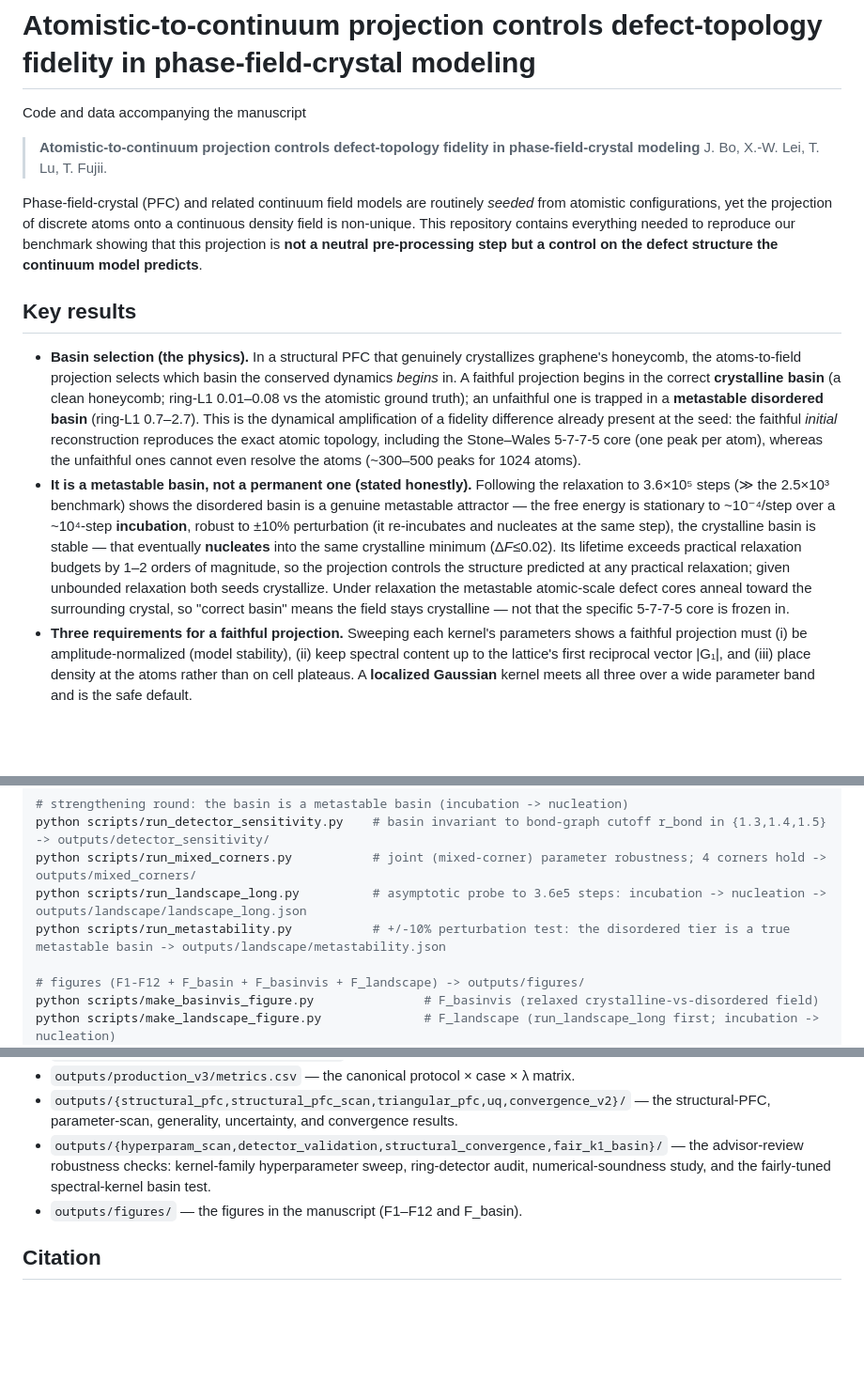
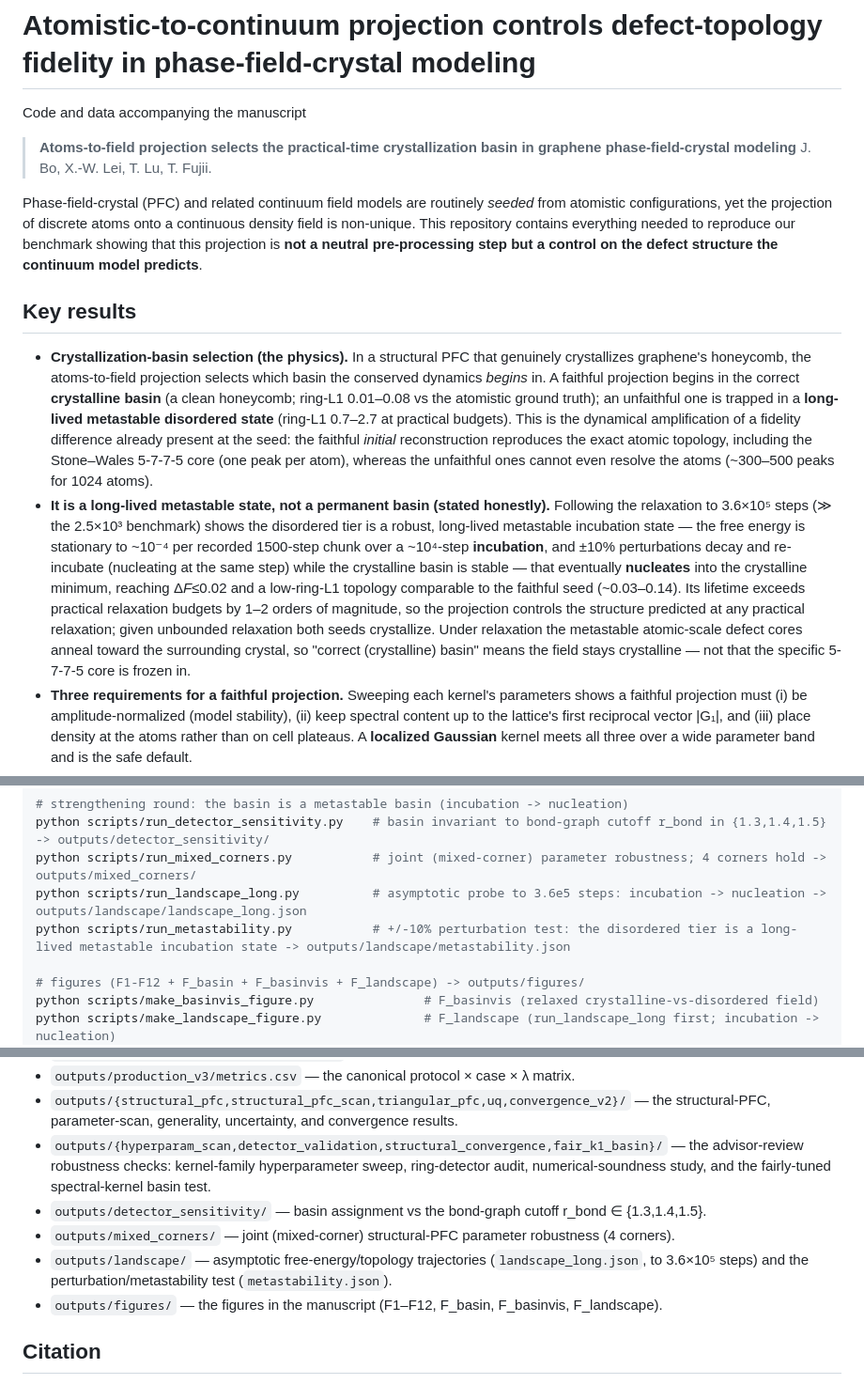
Before and after one commit to Shirakawa11111/Atomistic-to-continuum-projection-controls-defect-topology-fidelity, a Markdown page: README.md, 3 parts joined by grey strips. Shown at 94% size. GitHub-like rendering; blank space fills up the shorter version.

Commit message:
README: retitle to crystallization-basin framing; fix per-chunk granularity; list new outputs
Aligns the public README with the reviewer-driven precisification:
- title -> 'selects the practical-time crystallization basin'
- '~1e-4 per step' -> 'per recorded 1500-step chunk'
- soften 'genuine metastable attractor' -> 'long-lived metastable incubation state';
 topology after nucleation '~0.03-0.14, comparable to the faithful seed'
- Data section now lists detector_sensitivity/, mixed_corners/, landscape/, F_basinvis, F_landscape

```diff
--- a/README.md
+++ b/README.md
@@ -2,7 +2,7 @@
 
 Code and data accompanying the manuscript
 
-> **Atomistic-to-continuum projection controls defect-topology fidelity in phase-field-crystal modeling**
+> **Atoms-to-field projection selects the practical-time crystallization basin in graphene phase-field-crystal modeling**
 > J. Bo, X.-W. Lei, T. Lu, T. Fujii.
 
 Phase-field-crystal (PFC) and related continuum field models are routinely *seeded* from
@@ -13,23 +13,26 @@ structure the continuum model predicts**.
 
 ## Key results
 
-- **Basin selection (the physics).** In a structural PFC that genuinely crystallizes graphene's
-  honeycomb, the atoms-to-field projection selects which basin the conserved dynamics *begins* in.
-  A faithful projection begins in the correct **crystalline basin** (a clean honeycomb; ring-L1
-  0.01–0.08 vs the atomistic ground truth); an unfaithful one is trapped in a **metastable disordered
-  basin** (ring-L1 0.7–2.7). This is the dynamical amplification of a fidelity difference already
-  present at the seed: the faithful *initial* reconstruction reproduces the exact atomic topology,
-  including the Stone–Wales 5-7-7-5 core (one peak per atom), whereas the unfaithful ones cannot even
-  resolve the atoms (~300–500 peaks for 1024 atoms).
-- **It is a metastable basin, not a permanent one (stated honestly).** Following the relaxation to
-  3.6×10⁵ steps (≫ the 2.5×10³ benchmark) shows the disordered basin is a genuine metastable
-  attractor — the free energy is stationary to ~10⁻⁴/step over a ~10⁴-step **incubation**, robust to
-  ±10% perturbation (it re-incubates and nucleates at the same step), the crystalline basin is stable
-  — that eventually **nucleates** into the same crystalline minimum (Δ*F*≤0.02). Its lifetime exceeds
-  practical relaxation budgets by 1–2 orders of magnitude, so the projection controls the structure
-  predicted at any practical relaxation; given unbounded relaxation both seeds crystallize. Under
-  relaxation the metastable atomic-scale defect cores anneal toward the surrounding crystal, so
-  "correct basin" means the field stays crystalline — not that the specific 5-7-7-5 core is frozen in.
+- **Crystallization-basin selection (the physics).** In a structural PFC that genuinely crystallizes
+  graphene's honeycomb, the atoms-to-field projection selects which basin the conserved dynamics
+  *begins* in. A faithful projection begins in the correct **crystalline basin** (a clean honeycomb;
+  ring-L1 0.01–0.08 vs the atomistic ground truth); an unfaithful one is trapped in a **long-lived
+  metastable disordered state** (ring-L1 0.7–2.7 at practical budgets). This is the dynamical
+  amplification of a fidelity difference already present at the seed: the faithful *initial*
+  reconstruction reproduces the exact atomic topology, including the Stone–Wales 5-7-7-5 core (one
+  peak per atom), whereas the unfaithful ones cannot even resolve the atoms (~300–500 peaks for 1024
+  atoms).
+- **It is a long-lived metastable state, not a permanent basin (stated honestly).** Following the
+  relaxation to 3.6×10⁵ steps (≫ the 2.5×10³ benchmark) shows the disordered tier is a robust,
+  long-lived metastable incubation state — the free energy is stationary to ~10⁻⁴ per recorded
+  1500-step chunk over a ~10⁴-step **incubation**, and ±10% perturbations decay and re-incubate
+  (nucleating at the same step) while the crystalline basin is stable — that eventually **nucleates**
+  into the crystalline minimum, reaching Δ*F*≤0.02 and a low-ring-L1 topology comparable to the
+  faithful seed (~0.03–0.14). Its lifetime exceeds practical relaxation budgets by 1–2 orders of
+  magnitude, so the projection controls the structure predicted at any practical relaxation; given
+  unbounded relaxation both seeds crystallize. Under relaxation the metastable atomic-scale defect
+  cores anneal toward the surrounding crystal, so "correct (crystalline) basin" means the field stays
+  crystalline — not that the specific 5-7-7-5 core is frozen in.
 - **Three requirements for a faithful projection.** Sweeping each kernel's parameters shows a
   faithful projection must (i) be amplitude-normalized (model stability), (ii) keep spectral content
   up to the lattice's first reciprocal vector |G₁|, and (iii) place density at the atoms rather than
@@ -111,7 +114,7 @@ python scripts/run_fair_k1_basin.py           # does a fairly-tuned spectral ker
 python scripts/run_detector_sensitivity.py    # basin invariant to bond-graph cutoff r_bond in {1.3,1.4,1.5} -> outputs/detector_sensitivity/
 python scripts/run_mixed_corners.py           # joint (mixed-corner) parameter robustness; 4 corners hold -> outputs/mixed_corners/
 python scripts/run_landscape_long.py          # asymptotic probe to 3.6e5 steps: incubation -> nucleation -> outputs/landscape/landscape_long.json
-python scripts/run_metastability.py           # +/-10% perturbation test: the disordered tier is a true metastable basin -> outputs/landscape/metastability.json
+python scripts/run_metastability.py           # +/-10% perturbation test: the disordered tier is a long-lived metastable incubation state -> outputs/landscape/metastability.json
 
 # figures (F1-F12 + F_basin + F_basinvis + F_landscape) -> outputs/figures/
 python scripts/make_basinvis_figure.py               # F_basinvis (relaxed crystalline-vs-disordered field)
@@ -143,7 +146,11 @@ python scripts/make_triangular_cases.py        # writes LAMMPS inputs to experim
 - `outputs/{hyperparam_scan,detector_validation,structural_convergence,fair_k1_basin}/` — the
   advisor-review robustness checks: kernel-family hyperparameter sweep, ring-detector audit,
   numerical-soundness study, and the fairly-tuned spectral-kernel basin test.
-- `outputs/figures/` — the figures in the manuscript (F1–F12 and F_basin).
+- `outputs/detector_sensitivity/` — basin assignment vs the bond-graph cutoff r_bond ∈ {1.3,1.4,1.5}.
+- `outputs/mixed_corners/` — joint (mixed-corner) structural-PFC parameter robustness (4 corners).
+- `outputs/landscape/` — asymptotic free-energy/topology trajectories (`landscape_long.json`, to
+  3.6×10⁵ steps) and the perturbation/metastability test (`metastability.json`).
+- `outputs/figures/` — the figures in the manuscript (F1–F12, F_basin, F_basinvis, F_landscape).
 
 ## Citation
 
```
